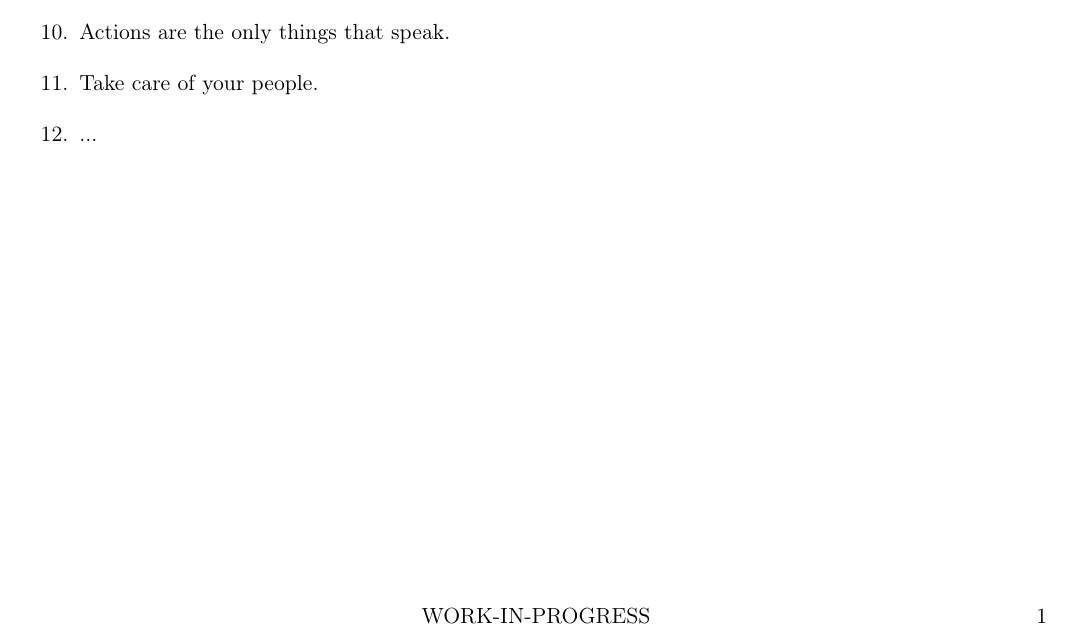
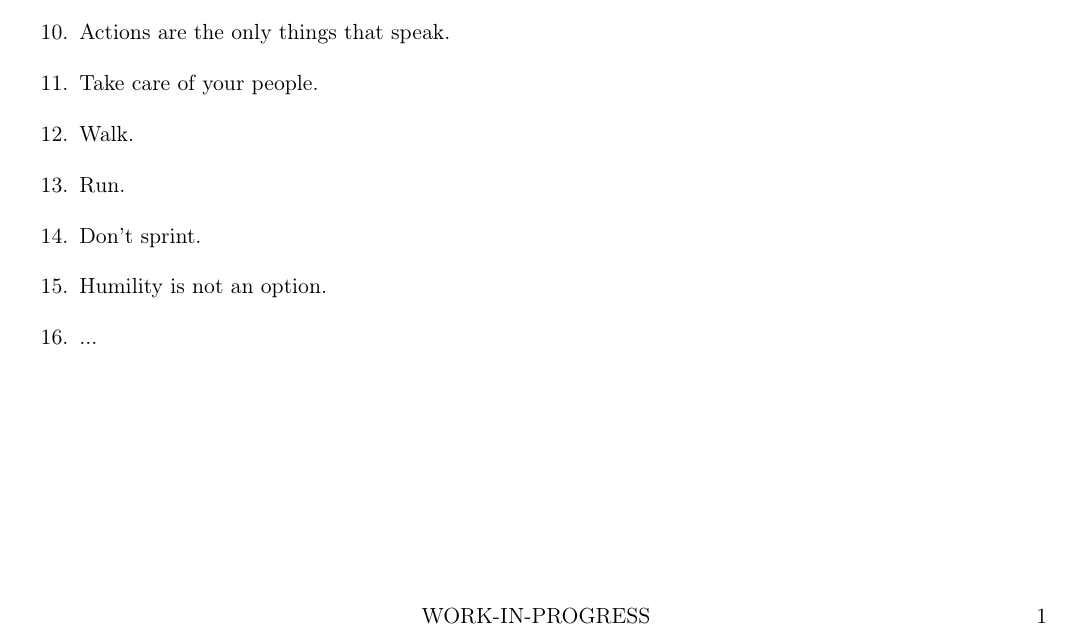
Before and after one commit to wtf-now/.meta, a LaTeX document (philosophy.tex): part of the page, cut so that both start at the same text. Compiled offline with pdfLaTeX.

Commit message:
more rules

```diff
--- a/philosophy.tex
+++ b/philosophy.tex
@@ -59,7 +59,11 @@
 	\item[9.] Let your actions speak for you.
 	\item[10.] Actions are the only things that speak.
 	\item[11.] Take care of your people.
-	\item[12.] ...
+	\item[12.] Walk.
+	\item[13.] Run.
+	\item[14.] Don't sprint.
+	\item[15.] Humility is not an option.
+	\item[16.] ...
 \end{enumerate}
 
 \end{document}
```
